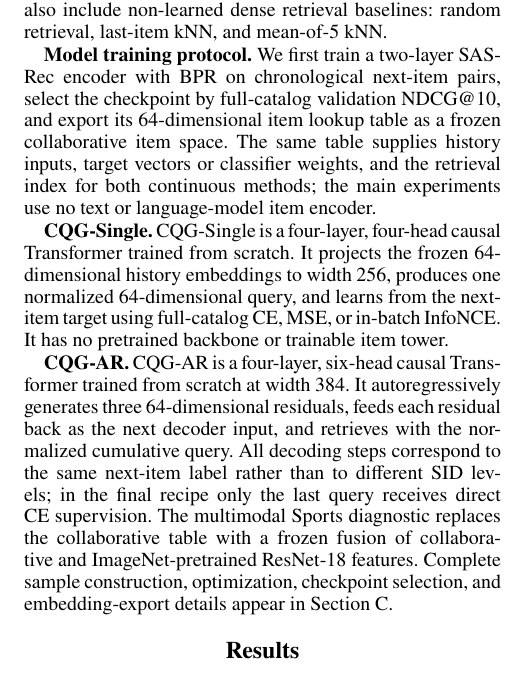
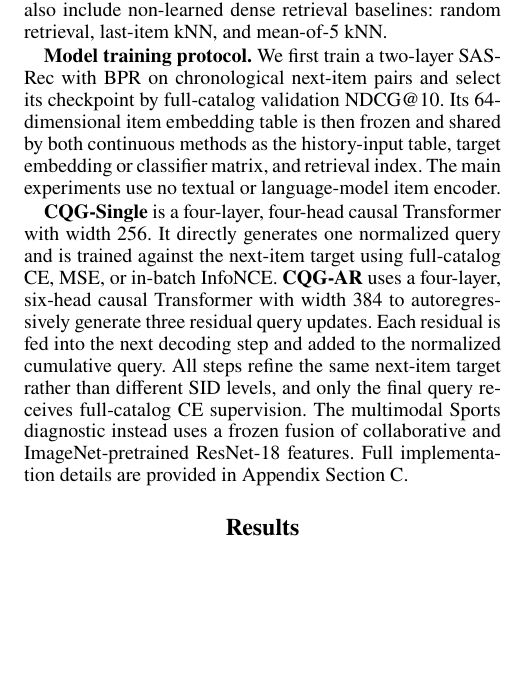
Before and after one commit to YuSun798/beyond_semantic_ids, a LaTeX paper (AnonymousSubmission2027.tex): part of one column of page 5 of 16, cut so that both start at the same text, the shorter picture padded with empty space. Compiled offline with pdfLaTeX.

Commit message:
Updates from Overleaf

```diff
--- a/AnonymousSubmission2027.tex
+++ b/AnonymousSubmission2027.tex
@@ -202,13 +202,21 @@ We use leave-one-out evaluation: the last item is held out for testing, the seco
 We compare against SASRec \citep{kang2018sasrec}, TIGER-style SID retrieval \citep{rajput2023tiger}, and reported SID results from TIGER, LETTER, and EAGER where protocols permit contextual comparison. We also include non-learned dense retrieval baselines: random retrieval, last-item kNN, and mean-of-5 kNN.
 
 \textbf{Model training protocol.}
-We first train a two-layer SASRec encoder with BPR on chronological next-item pairs, select the checkpoint by full-catalog validation NDCG@10, and export its 64-dimensional item lookup table as a frozen collaborative item space. The same table supplies history inputs, target vectors or classifier weights, and the retrieval index for both continuous methods; the main experiments use no text or language-model item encoder.
+We first train a two-layer SASRec with BPR on chronological next-item pairs and select its checkpoint by full-catalog validation NDCG@10. Its 64-dimensional item embedding table is then frozen and shared by both continuous methods as the history-input table, target embedding or classifier matrix, and retrieval index. The main experiments use no textual or language-model item encoder.
 
-\textbf{CQG-Single.}
-CQG-Single is a four-layer, four-head causal Transformer trained from scratch. It projects the frozen 64-dimensional history embeddings to width 256, produces one normalized 64-dimensional query, and learns from the next-item target using full-catalog CE, MSE, or in-batch InfoNCE. It has no pretrained backbone or trainable item tower.
+\textbf{CQG-Single} is a four-layer, four-head causal Transformer with width 256. It directly generates one normalized query and is trained against the next-item target using full-catalog CE, MSE, or in-batch InfoNCE.
+\textbf{CQG-AR} uses a four-layer, six-head causal Transformer with width 384 to autoregressively generate three residual query updates. Each residual is fed into the next decoding step and added to the normalized cumulative query. All steps refine the same next-item target rather than different SID levels, and only the final query receives full-catalog CE supervision. The multimodal Sports diagnostic instead uses a frozen fusion of collaborative and ImageNet-pretrained ResNet-18 features. Full implementation details are provided in Appendix Section~\ref{app:training}.
 
-\textbf{CQG-AR.}
-CQG-AR is a four-layer, six-head causal Transformer trained from scratch at width 384. It autoregressively generates three 64-dimensional residuals, feeds each residual back as the next decoder input, and retrieves with the normalized cumulative query. All decoding steps correspond to the same next-item label rather than to different SID levels; in the final recipe only the last query receives direct CE supervision. The multimodal Sports diagnostic replaces the collaborative table with a frozen fusion of collaborative and ImageNet-pretrained ResNet-18 features. Complete sample construction, optimization, checkpoint selection, and embedding-export details appear in Section~\ref{app:training}.
+% \textbf{Model training protocol.}
+% We first train a two-layer SASRec encoder with BPR on chronological next-item pairs, select the checkpoint by full-catalog validation NDCG@10, and export its 64-dimensional item lookup table as a frozen collaborative item space. The same table supplies history inputs, target vectors or classifier weights, and the retrieval index for both continuous methods; the main experiments use no text or language-model item encoder.
+
+% \textbf{CQG-Single.}
+% CQG-Single is a four-layer, four-head causal Transformer trained from scratch. It projects the frozen 64-dimensional history embeddings to width 256, produces one normalized 64-dimensional query, and learns from the next-item target using full-catalog CE, MSE, or in-batch InfoNCE. It has no pretrained backbone or trainable item tower.
+
+% \textbf{CQG-AR.}
+% CQG-AR is a four-layer, six-head causal Transformer trained from scratch at width 384. It autoregressively generates three 64-dimensional residuals, feeds each residual back as the next decoder input, and retrieves with the normalized cumulative query. All decoding steps correspond to the same next-item label rather than to different SID levels; in the final recipe only the last query receives direct CE supervision. The multimodal Sports diagnostic replaces the collaborative table with a frozen fusion of collaborative and ImageNet-pretrained ResNet-18 features. The complete sample construction
+% % , optimization, checkpoint selection and embedding-export
+% details are described in Section~\ref{app:training}.
 
 \section{Results}
 
```
